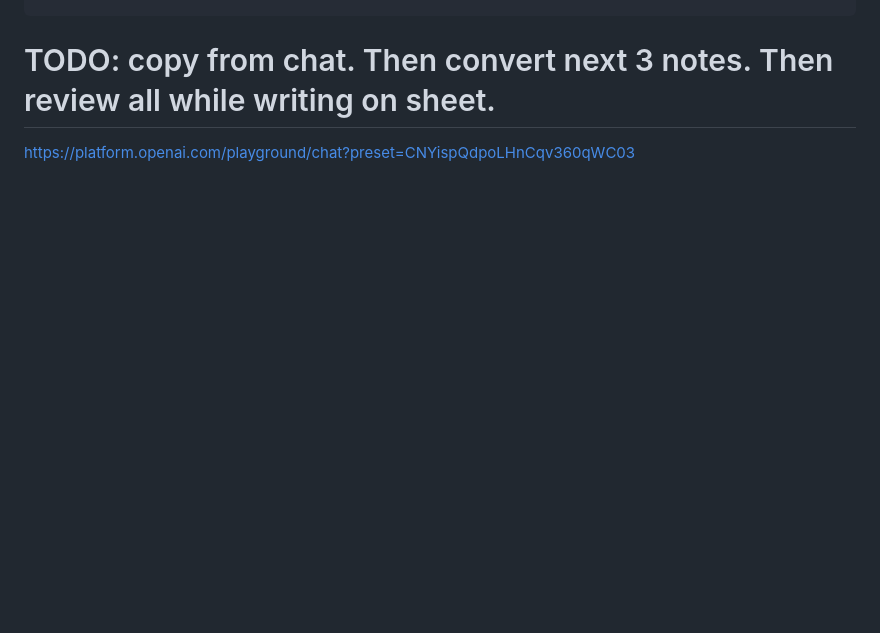
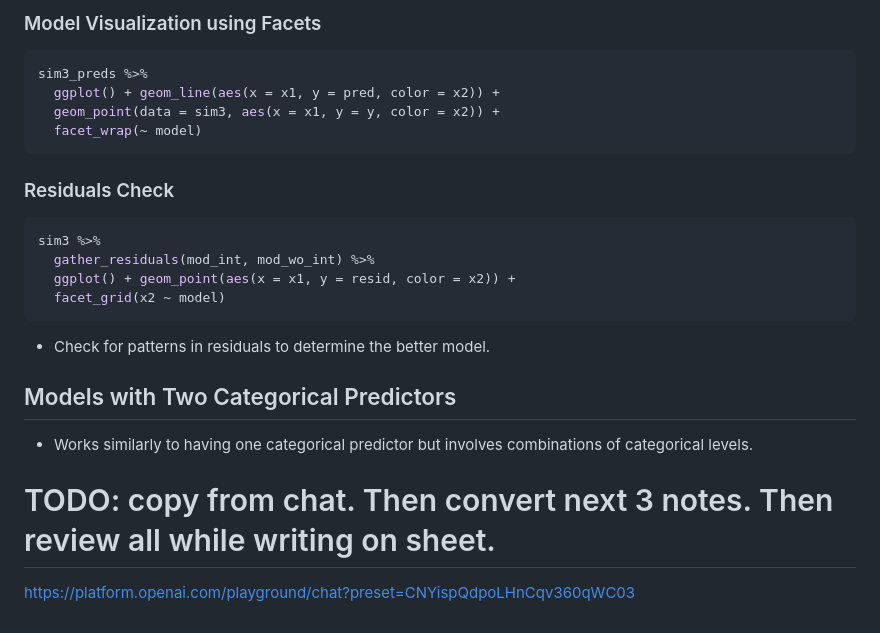
Before and after one commit to finnless/csci036, a Markdown page: test_quiz.md, the part around one of its changes. GitHub-like rendering; blank space fills up the shorter version.

Commit message:
quiz: 11-18 linear models 2 vars

````diff
--- a/test_quiz.md
+++ b/test_quiz.md
@@ -229,3 +309,27 @@ imod <- lm(ice_cream_amount ~ grad_year, data = ice_cream2)
+### Model Visualization using Facets
+
+```r
+sim3_preds %>%
+  ggplot() + geom_line(aes(x = x1, y = pred, color = x2)) +
+  geom_point(data = sim3, aes(x = x1, y = y, color = x2)) +
+  facet_wrap(~ model)
+```
+
+### Residuals Check
+
+```r
+sim3 %>%
+  gather_residuals(mod_int, mod_wo_int) %>%
+  ggplot() + geom_point(aes(x = x1, y = resid, color = x2)) +
+  facet_grid(x2 ~ model)
+```
+
+- Check for patterns in residuals to determine the better model.
+
+## Models with Two Categorical Predictors
+
+- Works similarly to having one categorical predictor but involves combinations of categorical levels.
+
 
 # TODO: copy from chat. Then convert next 3 notes. Then review all while writing on sheet.
 
````
Also changed, not shown: other parts of test_quiz.md (+80 -0 lines).
